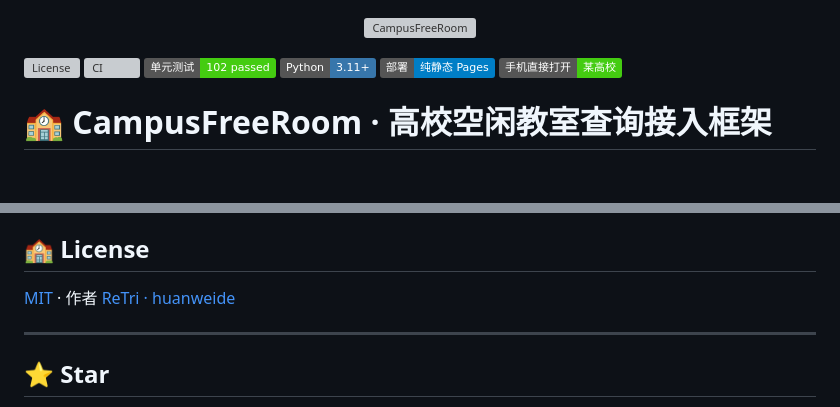
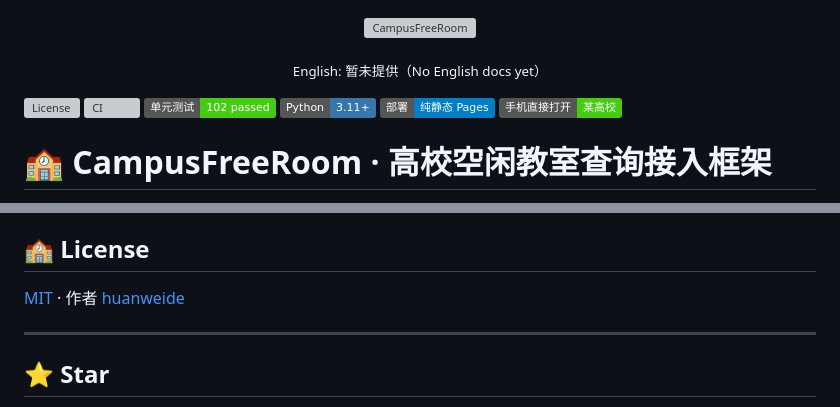
Before and after one commit to huanweide/tust-classroom, a Markdown page: README.md, 2 parts joined by grey strips. Rendered like a GitHub page; badges without logos; blank space fills up the shorter version; grey boxes are pictures that could not be loaded.

Commit message:
docs: 统一作者署名为 huanweide，顶部补充英文文档说明

```diff
--- a/README.md
+++ b/README.md
@@ -1,6 +1,8 @@
 <p align="center">
   <img src="assets/banner.svg" alt="CampusFreeRoom">
 </p>
+
+<p align="center"><sub>English: 暂未提供（No English docs yet）</sub></p>
 
 <!-- badges -->
 [![License](https://img.shields.io/github/license/huanweide/tust-classroom)](LICENSE)
@@ -415,7 +417,7 @@ python keepalive.py --once                 # 照常可用
 
 ## 🏫 License
 
-[MIT](LICENSE) · 作者 [ReTri · huanweide](https://github.com/huanweide)
+[MIT](LICENSE) · 作者 [huanweide](https://github.com/huanweide)
 
 ---
 
```
